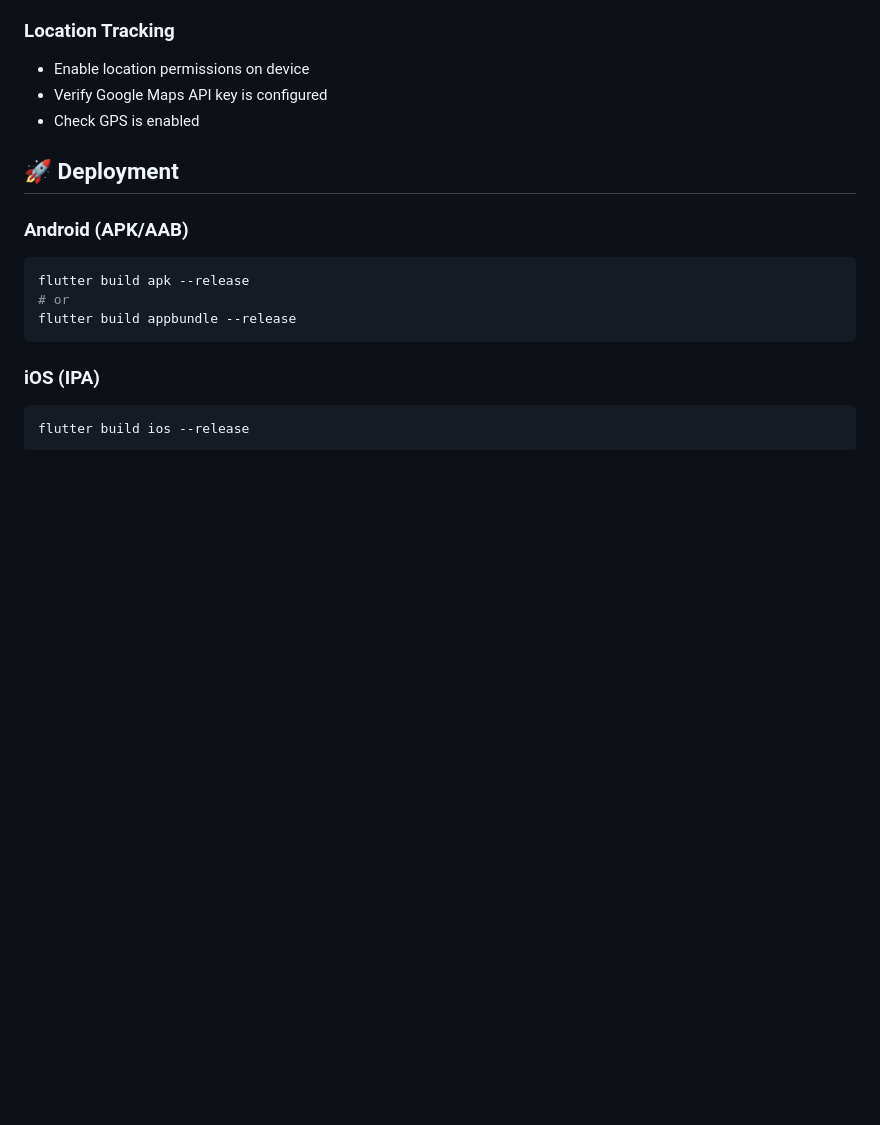
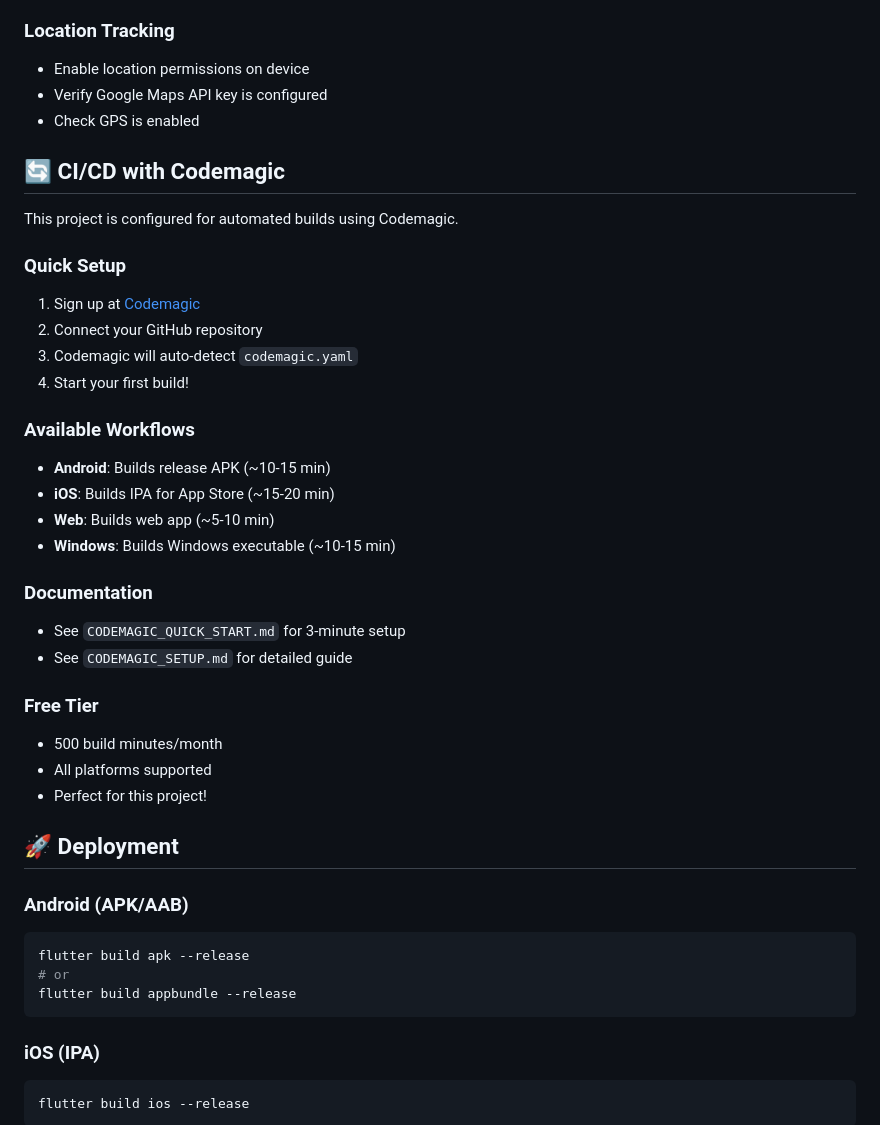
Before and after one commit to VellsSoft/vells-delivery-driver, a Markdown page: README.md, the part around the change. Rendered like a GitHub page; blank space fills up the shorter version.

Commit message:
Update: README with Codemagic CI/CD information

```diff
--- a/README.md
+++ b/README.md
@@ -184,6 +184,31 @@ dependencies:
 - Verify Google Maps API key is configured
 - Check GPS is enabled
 
+## 🔄 CI/CD with Codemagic
+
+This project is configured for automated builds using Codemagic.
+
+### Quick Setup
+1. Sign up at [Codemagic](https://codemagic.io/signup)
+2. Connect your GitHub repository
+3. Codemagic will auto-detect `codemagic.yaml`
+4. Start your first build!
+
+### Available Workflows
+- **Android**: Builds release APK (~10-15 min)
+- **iOS**: Builds IPA for App Store (~15-20 min)
+- **Web**: Builds web app (~5-10 min)
+- **Windows**: Builds Windows executable (~10-15 min)
+
+### Documentation
+- See `CODEMAGIC_QUICK_START.md` for 3-minute setup
+- See `CODEMAGIC_SETUP.md` for detailed guide
+
+### Free Tier
+- 500 build minutes/month
+- All platforms supported
+- Perfect for this project!
+
 ## 🚀 Deployment
 
 ### Android (APK/AAB)
```
